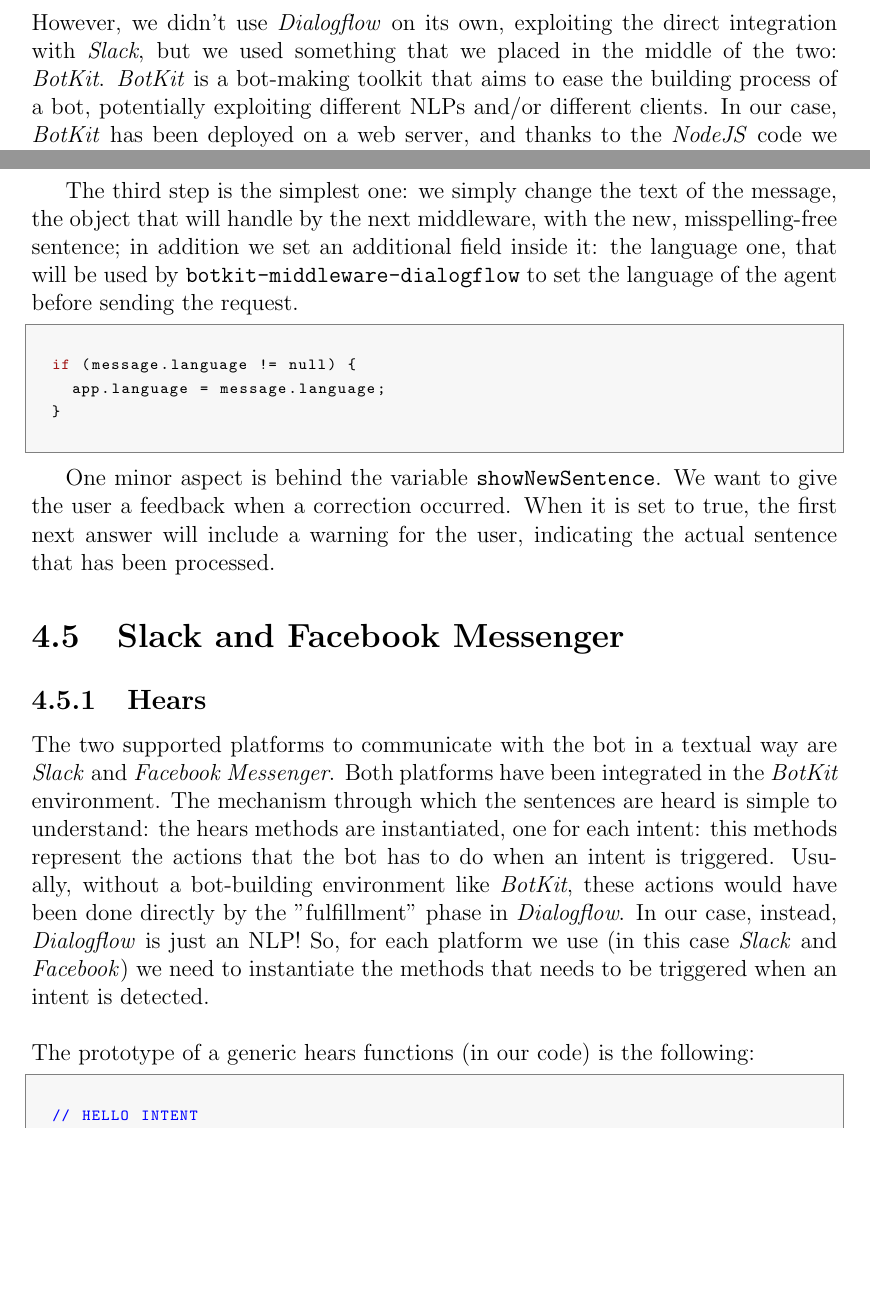
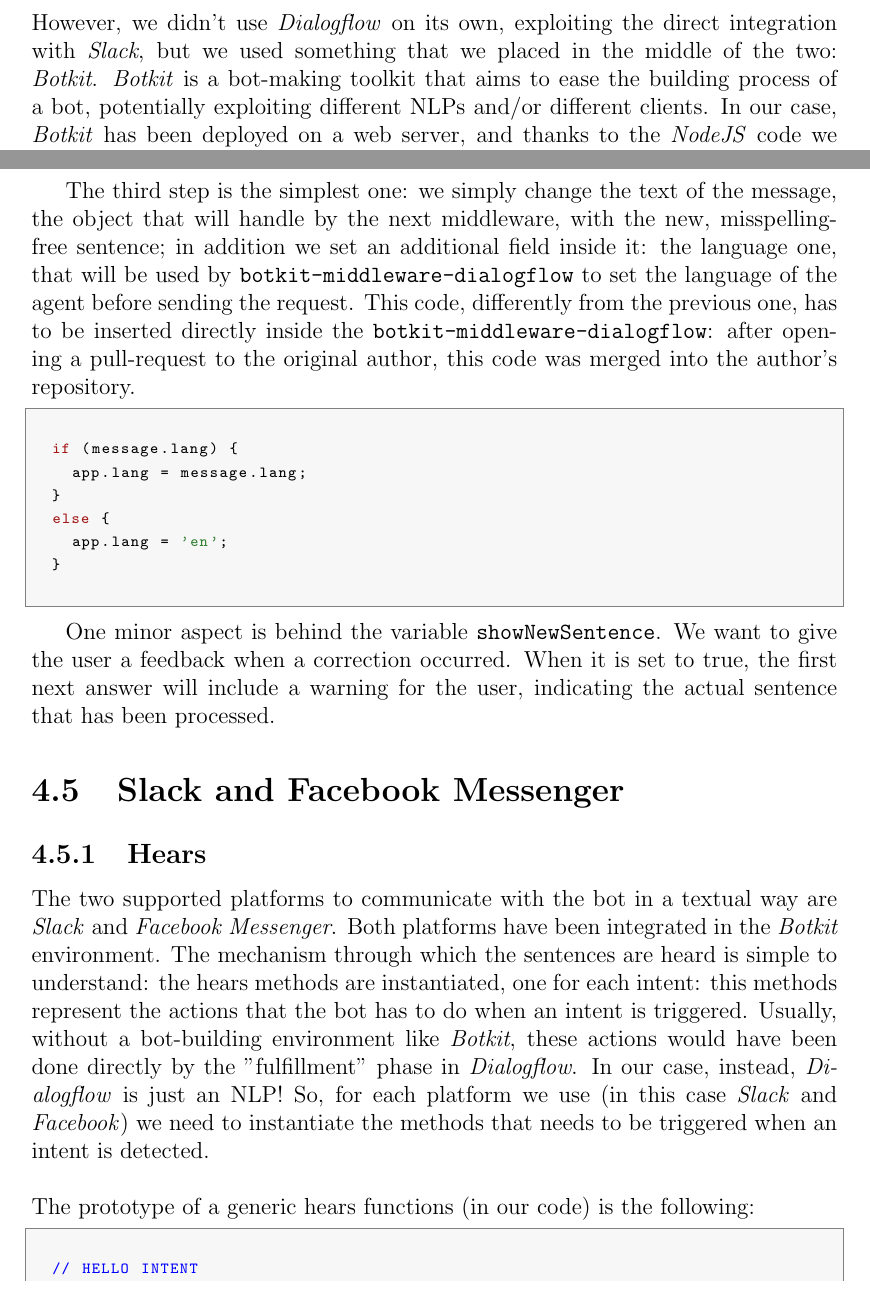
Before and after one commit to D2KLab/music-chatbot, a LaTeX thesis (final-report/report.tex): two parts of pages 16 and 28 of 31 before the commit and two parts of pages 16 and 28 of 32 after it, joined at a grey line, cut so that both start at the same text, the shorter picture padded with empty space. Compiled offline with pdfLaTeX.

Commit message:
Updated report with pull-request acceptance. Typo-fixes.

```diff
--- a/final-report/report.tex
+++ b/final-report/report.tex
@@ -663,12 +663,15 @@
 	next()
 	\end{lstlisting}
 
-	The third step is the simplest one: we simply change the text of the message, the object that will handle by the next middleware, with the new, misspelling-free sentence; in addition we set an additional field inside it: the language one, that will be used by \texttt{botkit-middleware-dialogflow} to set the language of the agent before sending the request.
+	The third step is the simplest one: we simply change the text of the message, the object that will handle by the next middleware, with the new, misspelling-free sentence; in addition we set an additional field inside it: the language one, that will be used by \texttt{botkit-middleware-dialogflow} to set the language of the agent before sending the request. This code, differently from the previous one, has to be inserted directly inside the \texttt{botkit-middleware-dialogflow}: after opening a pull-request to the original author, this code was merged into the author's repository.
 
 	\begin{lstlisting}[language=C]
 
-	if (message.language != null) {
-		app.language = message.language;
+	if (message.lang) {
+		app.lang = message.lang;
+	}
+	else {
+		app.lang = 'en';
 	}
 	\end{lstlisting}
 
@@ -677,7 +680,7 @@
 	\section{Slack and Facebook Messenger}
 
 	\subsection{Hears}
-	The two supported platforms to communicate with the bot in a textual way are \textit{Slack} and \textit{Facebook Messenger}. Both platforms have been integrated in the \textit{BotKit} environment. The mechanism through which the sentences are heard is simple to understand: the hears methods are instantiated, one for each intent: this methods represent the actions that the bot has to do when an intent is triggered. Usually, without a bot-building environment like \textit{BotKit}, these actions would have been done directly by the "fulfillment" phase in \textit{Dialogflow}. In our case, instead, \textit{Dialogflow} is just an NLP! So, for each platform we use (in this case \textit{Slack} and \textit{Facebook}) we need to instantiate the methods that needs to be triggered when an intent is detected.\\\\
+	The two supported platforms to communicate with the bot in a textual way are \textit{Slack} and \textit{Facebook Messenger}. Both platforms have been integrated in the \textit{Botkit} environment. The mechanism through which the sentences are heard is simple to understand: the hears methods are instantiated, one for each intent: this methods represent the actions that the bot has to do when an intent is triggered. Usually, without a bot-building environment like \textit{Botkit}, these actions would have been done directly by the "fulfillment" phase in \textit{Dialogflow}. In our case, instead, \textit{Dialogflow} is just an NLP! So, for each platform we use (in this case \textit{Slack} and \textit{Facebook}) we need to instantiate the methods that needs to be triggered when an intent is detected.\\\\
 	The prototype of a generic hears functions (in our code) is the following:
 	\begin{lstlisting}[language=C]
 
```
Also changed, not shown: final-report/report.pdf, final-report/report.tex (6 more changed lines), 3 other files.
